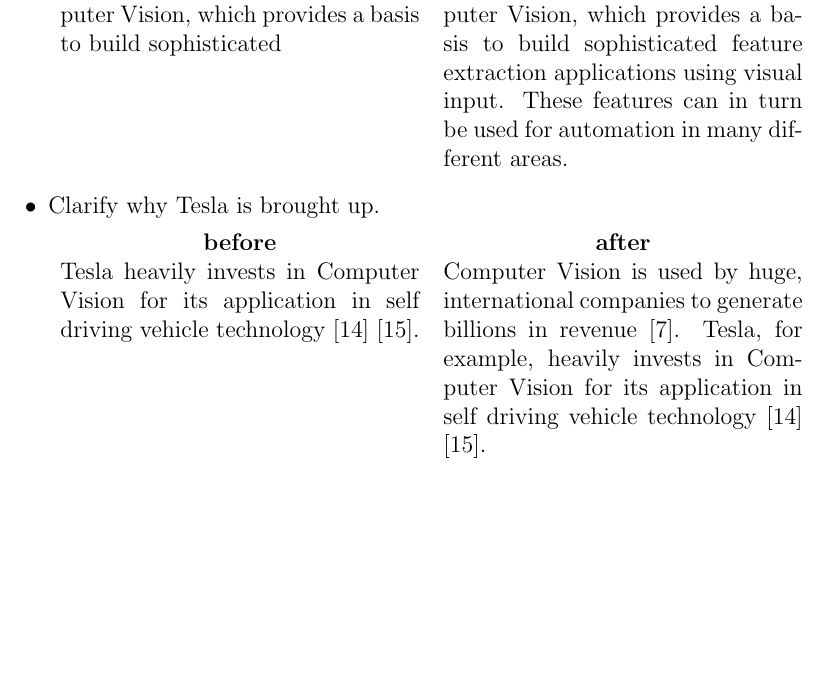
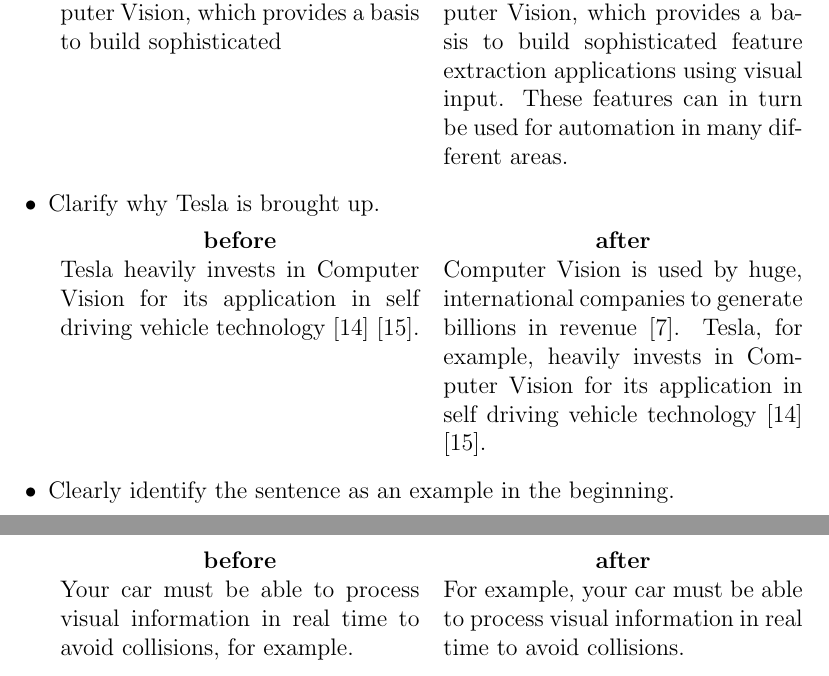
Before and after one commit to AcademischSchrijven/assignment10, a LaTeX problem sheet (assignment10_s4549775.tex): part of page 10 of 10 before the commit and two parts of pages 10 and 11 of 11 after it, the two joined at a grey line, cut so that both start at the same text, the shorter picture padded with empty space. Compiled offline with pdfLaTeX.

Commit message:
Process feedback.

```diff
--- a/assignment10_s4549775.tex
+++ b/assignment10_s4549775.tex
@@ -236,7 +236,13 @@ Do not focus too much on the choice of languages though, not even the choice of
 		Tesla heavily invests in Computer Vision for its application in self driving vehicle technology \cite{teslaAutopilot} \cite{teslaCVArticle}.&
 		Computer Vision is used by huge, international companies to generate billions in revenue \cite{teslaValue}. Tesla, for example, heavily invests in Computer Vision for its application in self driving vehicle technology \cite{teslaAutopilot} \cite{teslaCVArticle}.\\
 	\end{tabular}
+	\item Clearly identify the sentence as an example in the beginning.
 
+	\begin{tabular}{p{.5\linewidth} p{.5\linewidth}}
+		\multicolumn{1}{c}{\textbf{before}} & \multicolumn{1}{c}{\textbf{after}}\\
+		Your car must be able to process visual information in real time to avoid collisions, for example.&
+		For example, your car must be able to process visual information in real time to avoid collisions.\\
+	\end{tabular}
 \end{itemize}
 
 \end{document}
```
Also changed, not shown: assignment10_s4549775.tex (2 more changed lines).
